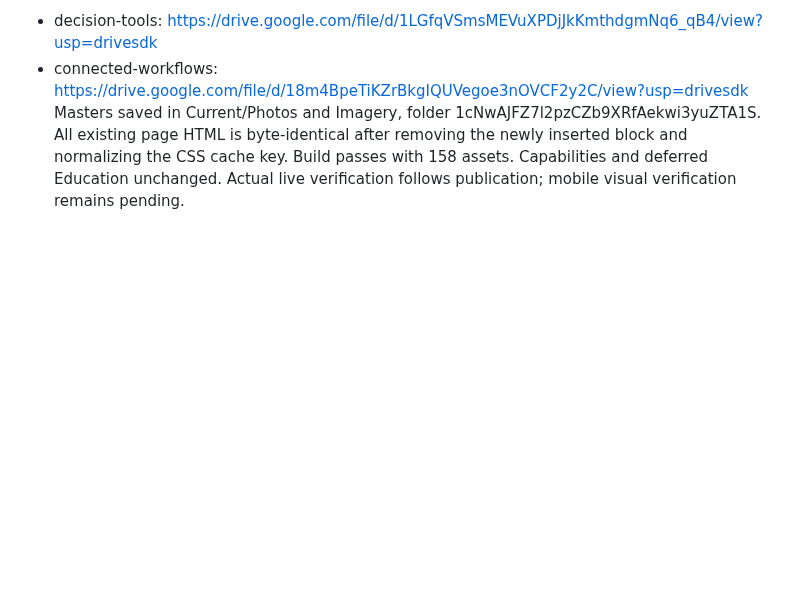
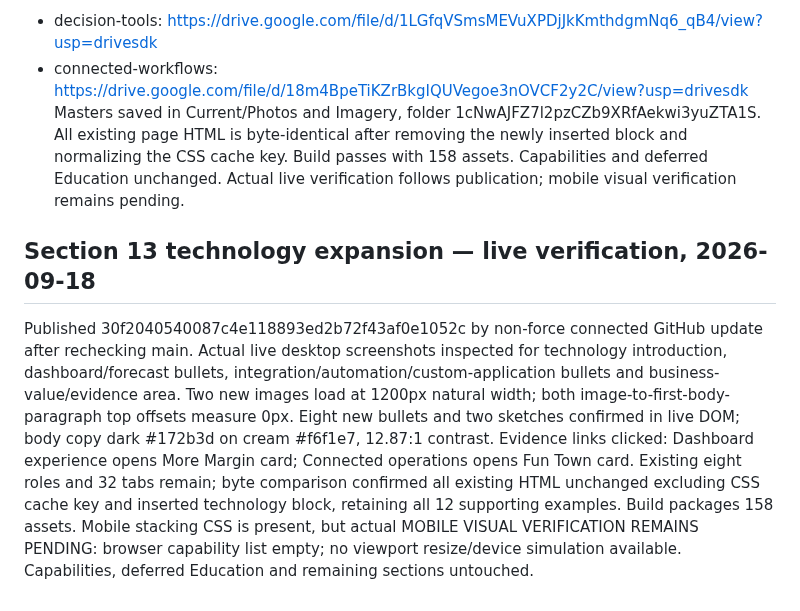
Before and after one commit to ng549/ndgcv, a Markdown page: CV-CANONICAL.md, the part around the change. Drawn GitHub-style; blank space fills up the shorter version.

Commit message:
Record live verification of Section 13 technology expansion

```diff
--- a/CV-CANONICAL.md
+++ b/CV-CANONICAL.md
@@ -705,3 +705,6 @@ Two 1200×800 concept sketches, generated with the built-in image tool from the
 - decision-tools: https://drive.google.com/file/d/1LGfqVSmsMEVuXPDjJkKmthdgmNq6_qB4/view?usp=drivesdk
 - connected-workflows: https://drive.google.com/file/d/18m4BpeTiKZrBkgIQUVegoe3nOVCF2y2C/view?usp=drivesdk
 Masters saved in Current/Photos and Imagery, folder 1cNwAJFZ7l2pzCZb9XRfAekwi3yuZTA1S. All existing page HTML is byte-identical after removing the newly inserted block and normalizing the CSS cache key. Build passes with 158 assets. Capabilities and deferred Education unchanged. Actual live verification follows publication; mobile visual verification remains pending.
+
+## Section 13 technology expansion — live verification, 2026-09-18
+Published 30f2040540087c4e118893ed2b72f43af0e1052c by non-force connected GitHub update after rechecking main. Actual live desktop screenshots inspected for technology introduction, dashboard/forecast bullets, integration/automation/custom-application bullets and business-value/evidence area. Two new images load at 1200px natural width; both image-to-first-body-paragraph top offsets measure 0px. Eight new bullets and two sketches confirmed in live DOM; body copy dark #172b3d on cream #f6f1e7, 12.87:1 contrast. Evidence links clicked: Dashboard experience opens More Margin card; Connected operations opens Fun Town card. Existing eight roles and 32 tabs remain; byte comparison confirmed all existing HTML unchanged excluding CSS cache key and inserted technology block, retaining all 12 supporting examples. Build packages 158 assets. Mobile stacking CSS is present, but actual MOBILE VISUAL VERIFICATION REMAINS PENDING: browser capability list empty; no viewport resize/device simulation available. Capabilities, deferred Education and remaining sections untouched.
```
